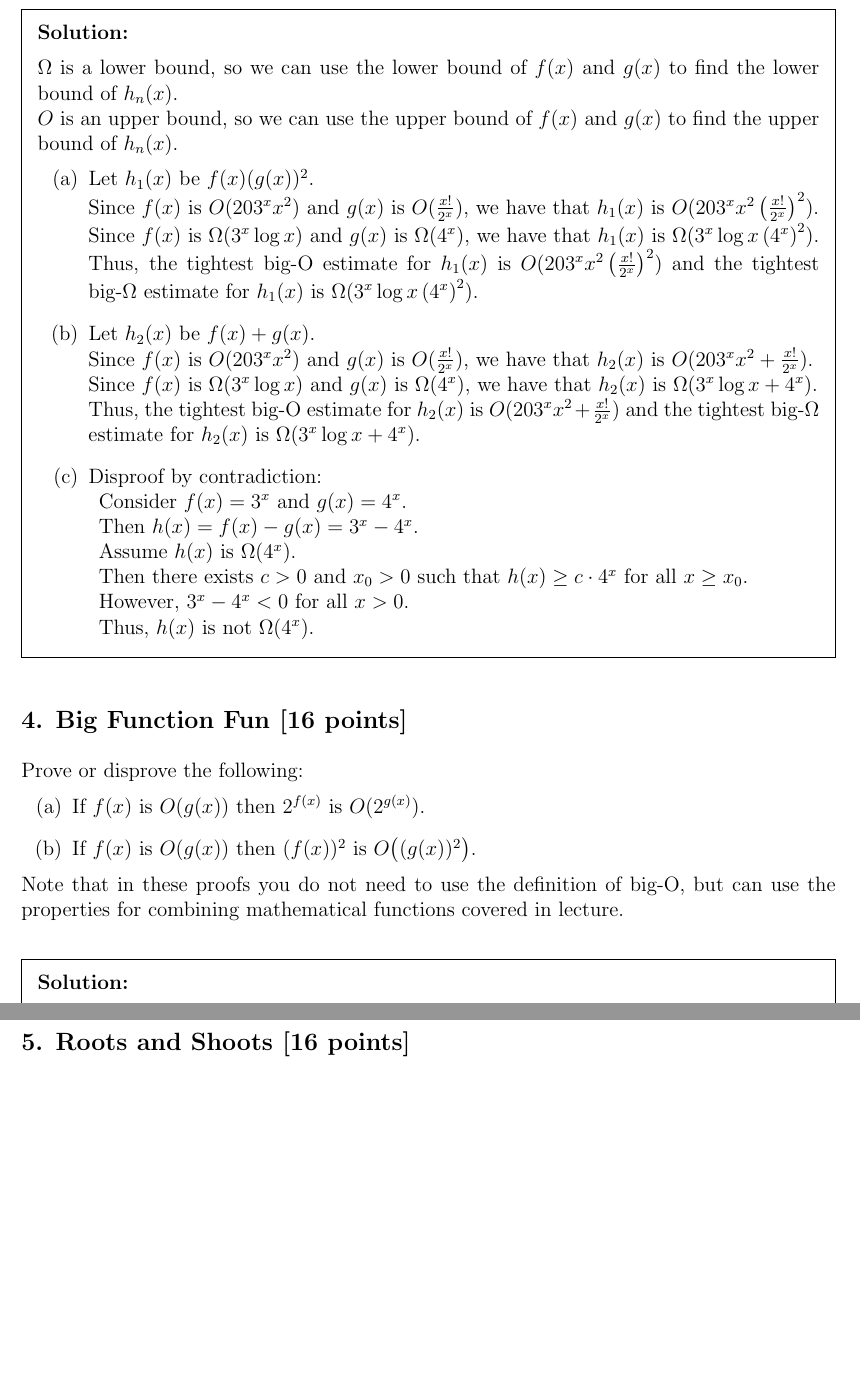
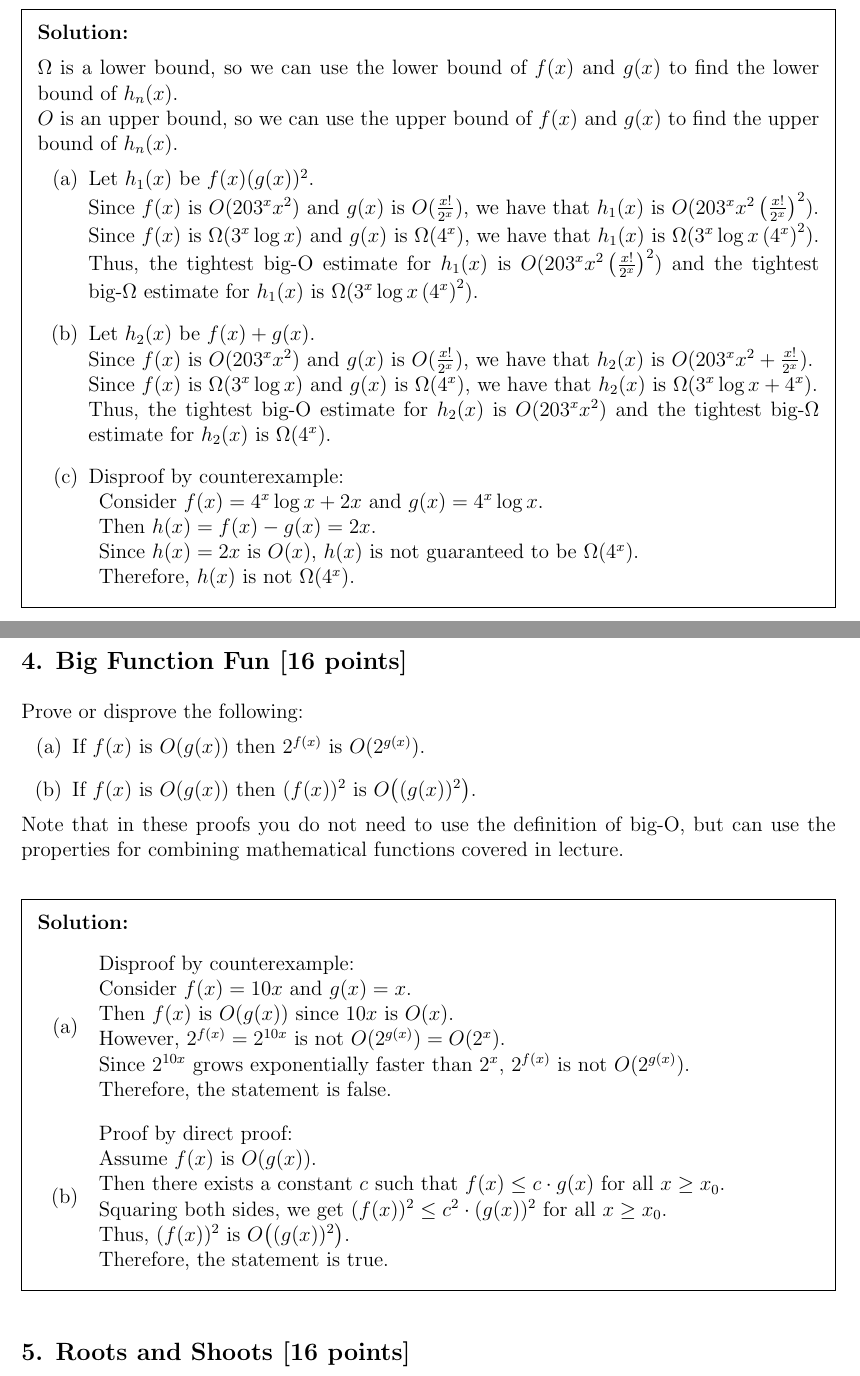
Before and after one commit to PIPIPIG233666/eecs203, a LaTeX problem sheet (hw/hw11/Homework 11.tex): two parts of pages 4 and 5 of 6 before the commit and two parts of pages 4 and 5 of 7 after it, joined at a grey line, cut so that both start at the same text, the shorter picture padded with empty space. Compiled offline with pdfLaTeX.

Commit message:
hw11
Signed-off-by: pppig236 <priv@pppig236.com>

```diff
--- a/hw/hw11/Homework 11.tex
+++ b/hw/hw11/Homework 11.tex
@@ -199,20 +199,19 @@ Find the following, simplify your answer as much as possible.
 		\item Let $h_2(x)$ be $f(x)+g(x)$.\\
 		Since $f(x)$ is $O(203^xx^2)$ and $g(x)$ is $O(\frac{x!}{2^x})$, we have that $h_2(x)$ is $O(203^xx^2+\frac{x!}{2^x})$.\\
 		Since $f(x)$ is $\Omega(3^x\log x)$ and $g(x)$ is $\Omega(4^x)$, we have that $h_2(x)$ is $\Omega(3^x\log x+4^x)$.\\
-		Thus, the tightest big-O estimate for $h_2(x)$ is $O(203^xx^2+\frac{x!}{2^x})$ and the tightest big-$\Omega$ estimate for $h_2(x)$ is $\Omega(3^x\log x+4^x)$.
+		Thus, the tightest big-O estimate for $h_2(x)$ is $O(203^xx^2)$ and the tightest big-$\Omega$ estimate for $h_2(x)$ is $\Omega(4^x)$.
 
-		\item		Disproof by contradiction:\\
+		\item		Disproof by counterexample:\\
 		\begin{tabular}{ll}
-			Consider $f(x) = 3^x$ and $g(x) = 4^x$.                                                         \\
-			Then $h(x) = f(x) - g(x) = 3^x - 4^x$.                                                          \\
-			Assume $h(x)$ is $\Omega(4^x)$.                                                                 \\
-			Then there exists $c > 0$ and $x_0 > 0$ such that $h(x) \geq c \cdot 4^x$ for all $x \geq x_0$. \\
-			However, $3^x - 4^x < 0$ for all $x > 0$.                                                       \\
-			Thus, $h(x)$ is not $\Omega(4^x)$.
+			Consider $f(x) = 4^x\log x + 2x$ and $g(x) = 4^x\log x$.                   \\
+			Then $h(x) = f(x) - g(x) = 2x$.                                            \\
+			Since $h(x) = 2x$ is $O(x)$, $h(x)$ is not guaranteed to be $\Omega(4^x)$. \\
+			Therefore, $h(x)$ is not $\Omega(4^x)$.
 		\end{tabular}
 	\end{qparts}
 \end{solution}
 
+\pagebreak
 \subsection*{\probnum Big Function Fun [16 points]}
 Prove or disprove the following:
 \begin{qparts}
@@ -224,7 +223,24 @@ Note that in these proofs you do not need to use the definition of big-O, but ca
 \begin{solution}
 	\begin{qparts}
 		\item
+		\begin{tabular}{ll}
+			Disproof by counterexample:                                                             \\
+			% consider fx = 10x, gx = x
+			Consider $f(x) = 10x$ and $g(x) = x$.                                                   \\
+			Then $f(x)$ is $O(g(x))$ since $10x$ is $O(x)$.                                         \\
+			However, $2^{f(x)} = 2^{10x}$ is not $O(2^{g(x)}) = O(2^x)$.                            \\
+			Since $2^{10x}$ grows exponentially faster than $2^x$, $2^{f(x)}$ is not $O(2^{g(x)})$. \\
+			Therefore, the statement is false.
+		\end{tabular}
 		\item
+		\begin{tabular}{ll}
+			Proof by direct proof:                                                                    \\
+			Assume $f(x)$ is $O(g(x))$.                                                               \\
+			Then there exists a constant $c$ such that $f(x) \leq c \cdot g(x)$ for all $x \geq x_0$. \\
+			Squaring both sides, we get $(f(x))^2 \leq c^2 \cdot (g(x))^2$ for all $x \geq x_0$.      \\
+			Thus, $(f(x))^2$ is $O\big((g(x))^2\big)$.                                                \\
+			Therefore, the statement is true.
+		\end{tabular}
 	\end{qparts}
 
 \end{solution}
```
Also changed, not shown: hw/hw11/Homework 11.pdf, hw/hw11/Homework 11.tex (7 more changed lines).
